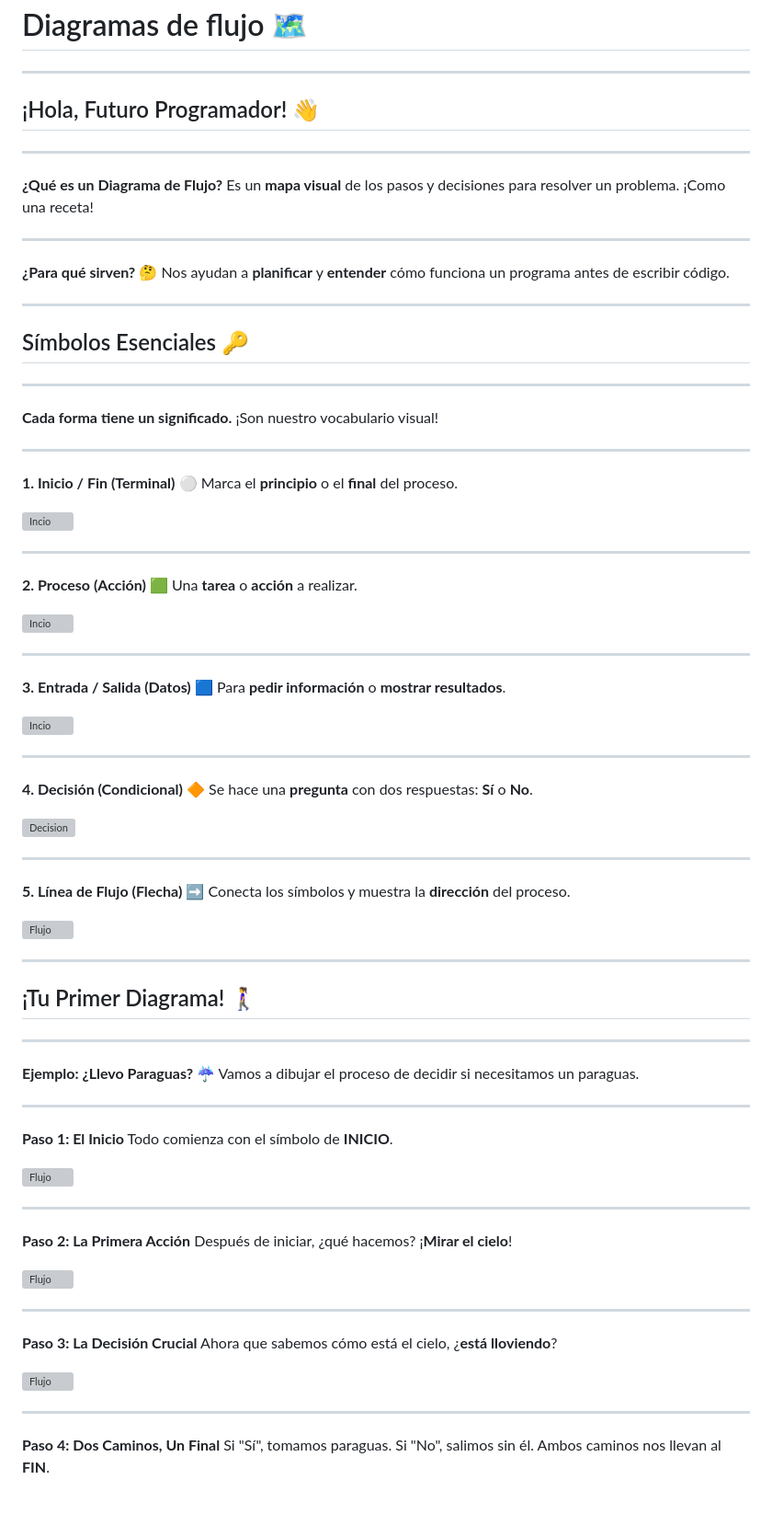
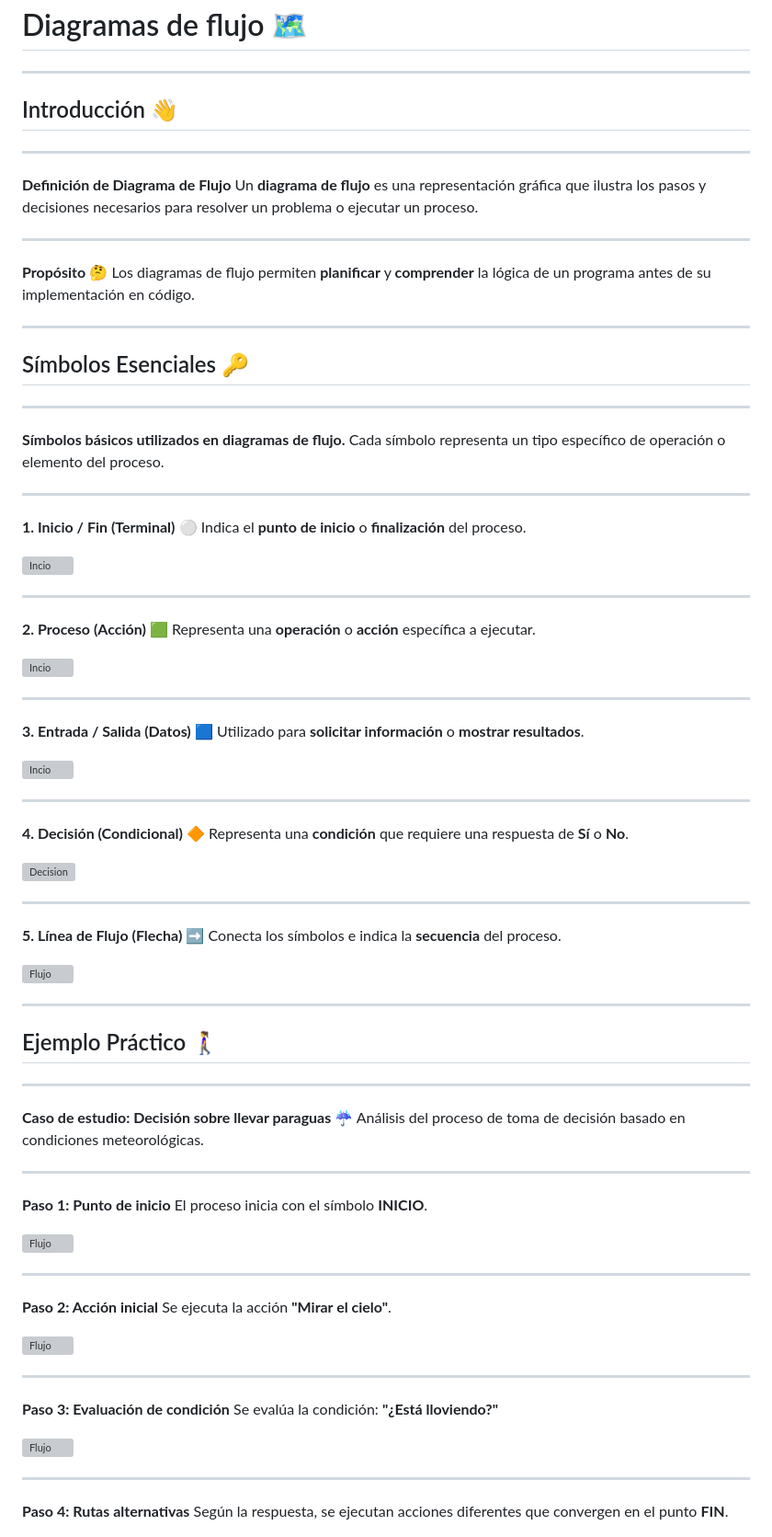
Before and after one commit to EnriqueVilchezL/principios_de_info, a Markdown page: 0_diagramas_de_flujo/slides.md, the part around one of its changes. Shown at 92% size. GitHub-like rendering; blank space fills up the shorter version; grey boxes are pictures that could not be loaded.

```diff
--- a/0_diagramas_de_flujo/slides.md
+++ b/0_diagramas_de_flujo/slides.md
@@ -43,17 +43,17 @@ paginate: true
 
 ---
 
-## ¡Hola, Futuro Programador! 👋
+## Introducción 👋
 
 ---
 
-**¿Qué es un Diagrama de Flujo?**
-Es un **mapa visual** de los pasos y decisiones para resolver un problema. ¡Como una receta!
+**Definición de Diagrama de Flujo**
+Un **diagrama de flujo** es una representación gráfica que ilustra los pasos y decisiones necesarios para resolver un problema o ejecutar un proceso.
 
 ---
 
-**¿Para qué sirven?** 🤔
-Nos ayudan a **planificar** y **entender** cómo funciona un programa antes de escribir código.
+**Propósito** 🤔
+Los diagramas de flujo permiten **planificar** y **comprender** la lógica de un programa antes de su implementación en código.
 
 ---
 
@@ -61,81 +61,78 @@ Nos ayudan a **planificar** y **entender** cómo funciona un programa antes de e
 
 ---
 
-**Cada forma tiene un significado.**
-¡Son nuestro vocabulario visual!
+**Símbolos básicos utilizados en diagramas de flujo.**
+Cada símbolo representa un tipo específico de operación o elemento del proceso.
 
 ---
 
 **1. Inicio / Fin (Terminal)** ⚪
-Marca el **principio** o el **final** del proceso.
+Indica el **punto de inicio** o **finalización** del proceso.
 
 ![Incio](imgs/inicio.svg)
 
 ---
 
 **2. Proceso (Acción)** 🟩
-Una **tarea** o **acción** a realizar.
+Representa una **operación** o **acción** específica a ejecutar.
 
 ![Incio](imgs/proceso.svg)
-
 
 ---
 
 **3. Entrada / Salida (Datos)** 🟦
-Para **pedir información** o **mostrar resultados**.
+Utilizado para **solicitar información** o **mostrar resultados**.
 
 ![Incio](imgs/entrada.svg)
 
 ---
 
 **4. Decisión (Condicional)** 🔶
-Se hace una **pregunta** con dos respuestas: **Sí** o **No**.
+Representa una **condición** que requiere una respuesta de **Sí** o **No**.
 
 ![Decision](imgs/decision.svg)
 
 ---
 
 **5. Línea de Flujo (Flecha)** ➡️
-Conecta los símbolos y muestra la **dirección** del proceso.
+Conecta los símbolos e indica la **secuencia** del proceso.
 
 ![Flujo](imgs/flujo.svg)
 
+---
+
+## Ejemplo Práctico 🚶‍♀️
 
 ---
 
-## ¡Tu Primer Diagrama! 🚶‍♀️
+**Caso de estudio: Decisión sobre llevar paraguas ☔**
+Análisis del proceso de toma de decisión basado en condiciones meteorológicas.
 
 ---
 
-**Ejemplo: ¿Llevo Paraguas? ☔**
-Vamos a dibujar el proceso de decidir si necesitamos un paraguas.
+**Paso 1: Punto de inicio**
+El proceso inicia con el símbolo **INICIO**.
+
+![Flujo](imgs/ejemplo/inicio.svg)
 
 ---
 
-**Paso 1: El Inicio**
-Todo comienza con el símbolo de **INICIO**.
-
-![Flujo](imgs/ejemplo/inicio.svg)
-
-
----
-
-**Paso 2: La Primera Acción**
-Después de iniciar, ¿qué hacemos? ¡**Mirar el cielo**!
+**Paso 2: Acción inicial**
+Se ejecuta la acción **"Mirar el cielo"**.
 
 ![Flujo](imgs/ejemplo/accion_1.svg)
 
 ---
 
-**Paso 3: La Decisión Crucial**
-Ahora que sabemos cómo está el cielo, ¿**está lloviendo**?
+**Paso 3: Evaluación de condición**
+Se evalúa la condición: **"¿Está lloviendo?"**
 
 ![Flujo](imgs/ejemplo/decision.svg)
 
 ---
 
-**Paso 4: Dos Caminos, Un Final**
-Si "Sí", tomamos paraguas. Si "No", salimos sin él. Ambos caminos nos llevan al **FIN**.
+**Paso 4: Rutas alternativas**
+Según la respuesta, se ejecutan acciones diferentes que convergen en el punto **FIN**.
 
 ![width:200px Diagram](imgs/diagram.png)
 
```
Also changed, not shown: other parts of 0_diagramas_de_flujo/slides.md (+39 -35 lines), 0_usos_eticos_y_no_eticos_de_ia/slides.md (+33 -32 lines), 1_fundamentos_de_la_programacion/slides.md (+112 -82 lines).
